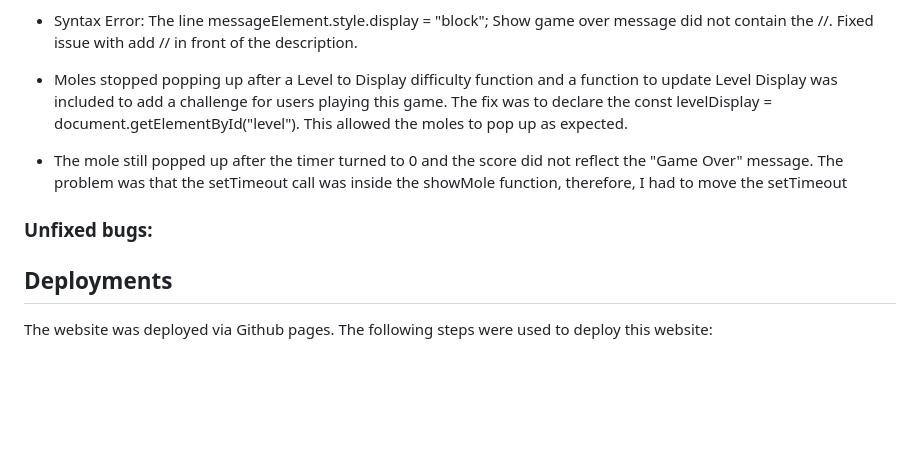
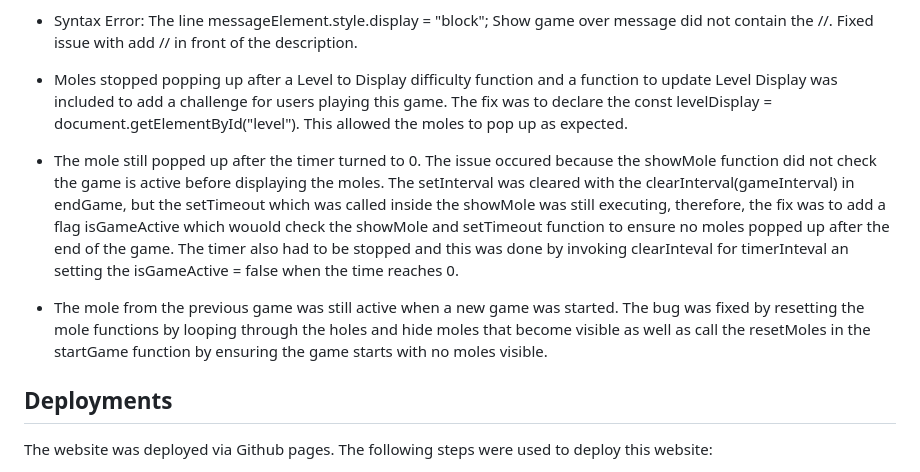
Before and after one commit to Reubes77/whack-a-mole, a Markdown page: README.md, the part around the change. GitHub-like rendering; blank space fills up the shorter version.

Commit message:
Add content to fix bugs in README file

```diff
--- a/README.md
+++ b/README.md
@@ -155,11 +155,9 @@ Manual testing:
 
   - Moles stopped popping up after a Level to Display difficulty function and a function to update Level Display was included to add a challenge for users playing this game. The fix was to declare the const levelDisplay = document.getElementById("level"). This allowed the moles to pop up as expected.
 
-  - The mole still popped up after the timer turned to 0 and the score did not reflect the "Game Over" message. The problem was that the setTimeout call was inside the showMole function, therefore, I had to move the setTimeout
+  - The mole still popped up after the timer turned to 0. The issue occured because the showMole function did not check the game is active before displaying the moles. The setInterval was cleared with the clearInterval(gameInterval) in endGame, but the setTimeout which was called inside the showMole was still executing, therefore, the fix was to add a flag isGameActive which wouold check the showMole and setTimeout function to ensure no moles popped up after the end of the game. The timer also had to be stopped and this was done by invoking clearInteval for timerInteval an setting the isGameActive = false when the time reaches 0.
 
-
-### Unfixed bugs:
-
+  - The mole from the previous game was still active when a new game was started. The bug was fixed by resetting the mole functions by looping through the holes and hide moles that become visible as well as call the resetMoles in the startGame function by ensuring the game starts with no moles visible.
 
 
 ## Deployments
```
